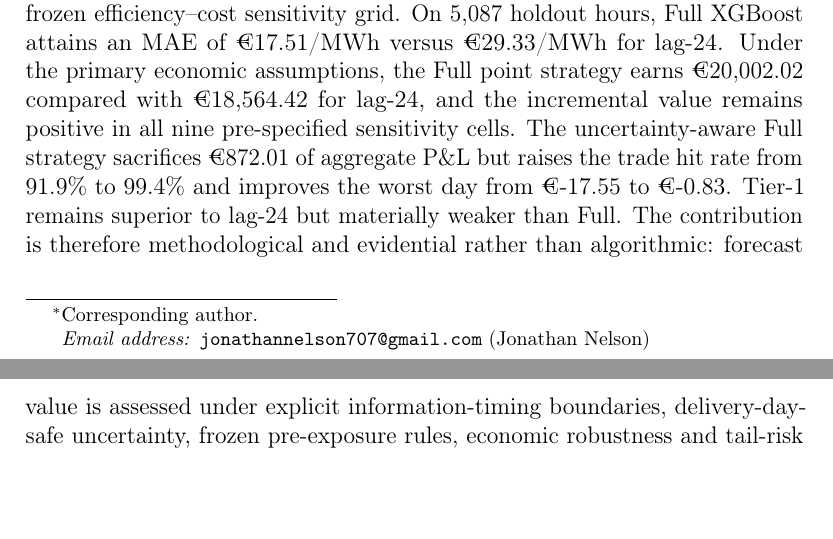
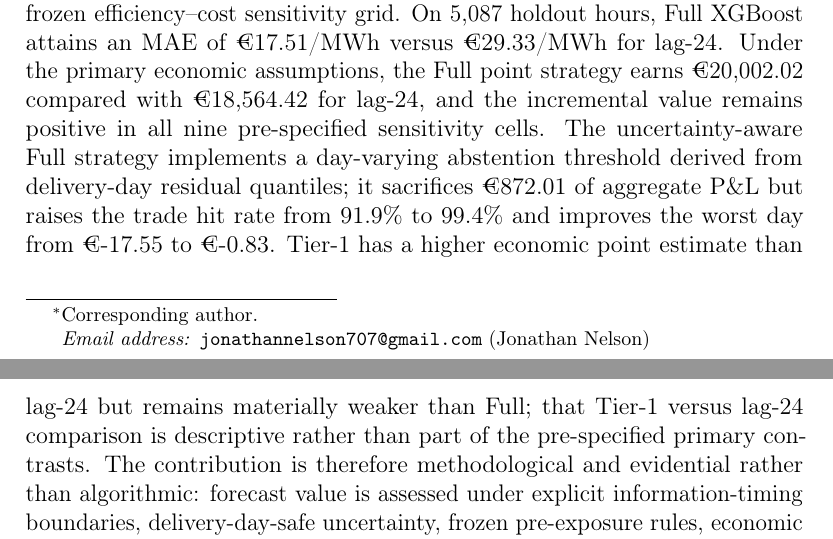
Before and after one commit to Jonathanerrils/european-power-forecast-trade, a LaTeX paper (manuscript/main.tex): two parts of pages 1 and 2 of 40, joined at a grey line, cut so that both start at the same text, the shorter picture padded with empty space. Compiled offline with pdfLaTeX.

Commit message:
Correct uncertainty and Tier-1 framing in abstract

```diff
--- a/manuscript/main.tex
+++ b/manuscript/main.tex
@@ -39,7 +39,7 @@
 \address[knust]{Kwame Nkrumah University of Science and Technology (KNUST), Kumasi, Ghana}
 
 \begin{abstract}
-Electricity-price forecasts are commonly judged by statistical errors even though their operational value depends on the decisions they support. This study evaluates whether a forecasting advantage survives point-in-time information constraints and translates into economic value under a frozen out-of-sample protocol for the Germany--Luxembourg day-ahead market. Public ENTSO-E data from 2019--2025 are used for development, while January--July 2026 is reserved for a first-look holdout. The information set is split into a Full specification and a Tier-1 robustness specification that excludes wind- and solar-derived variables whose exact historical availability at the simulated 11:45 D-1 decision time cannot be verified. XGBoost is selected during development against naive and ElasticNet benchmarks, and uncertainty is estimated from delivery-day-safe empirical residual quantiles. Forecasts are then mapped into a pre-specified single-cycle storage decision rule with a frozen efficiency--cost sensitivity grid. On 5,087 holdout hours, Full XGBoost attains an MAE of \EUR{17.51}/MWh versus \EUR{29.33}/MWh for lag-24. Under the primary economic assumptions, the Full point strategy earns \EUR{20,002.02} compared with \EUR{18,564.42} for lag-24, and the incremental value remains positive in all nine pre-specified sensitivity cells. The uncertainty-aware Full strategy sacrifices \EUR{872.01} of aggregate P\&L but raises the trade hit rate from 91.9\% to 99.4\% and improves the worst day from \EUR{-17.55} to \EUR{-0.83}. Tier-1 remains superior to lag-24 but materially weaker than Full. The contribution is therefore methodological and evidential rather than algorithmic: forecast value is assessed under explicit information-timing boundaries, delivery-day-safe uncertainty, frozen pre-exposure rules, economic robustness and tail-risk diagnostics.
+Electricity-price forecasts are commonly judged by statistical errors even though their operational value depends on the decisions they support. This study evaluates whether a forecasting advantage survives point-in-time information constraints and translates into economic value under a frozen out-of-sample protocol for the Germany--Luxembourg day-ahead market. Public ENTSO-E data from 2019--2025 are used for development, while January--July 2026 is reserved for a first-look holdout. The information set is split into a Full specification and a Tier-1 robustness specification that excludes wind- and solar-derived variables whose exact historical availability at the simulated 11:45 D-1 decision time cannot be verified. XGBoost is selected during development against naive and ElasticNet benchmarks, and uncertainty is estimated from delivery-day-safe empirical residual quantiles. Forecasts are then mapped into a pre-specified single-cycle storage decision rule with a frozen efficiency--cost sensitivity grid. On 5,087 holdout hours, Full XGBoost attains an MAE of \EUR{17.51}/MWh versus \EUR{29.33}/MWh for lag-24. Under the primary economic assumptions, the Full point strategy earns \EUR{20,002.02} compared with \EUR{18,564.42} for lag-24, and the incremental value remains positive in all nine pre-specified sensitivity cells. The uncertainty-aware Full strategy implements a day-varying abstention threshold derived from delivery-day residual quantiles; it sacrifices \EUR{872.01} of aggregate P\&L but raises the trade hit rate from 91.9\% to 99.4\% and improves the worst day from \EUR{-17.55} to \EUR{-0.83}. Tier-1 has a higher economic point estimate than lag-24 but remains materially weaker than Full; that Tier-1 versus lag-24 comparison is descriptive rather than part of the pre-specified primary contrasts. The contribution is therefore methodological and evidential rather than algorithmic: forecast value is assessed under explicit information-timing boundaries, delivery-day-safe uncertainty, frozen pre-exposure rules, economic robustness and tail-risk diagnostics.
 \end{abstract}
 
 \begin{keyword}
```
